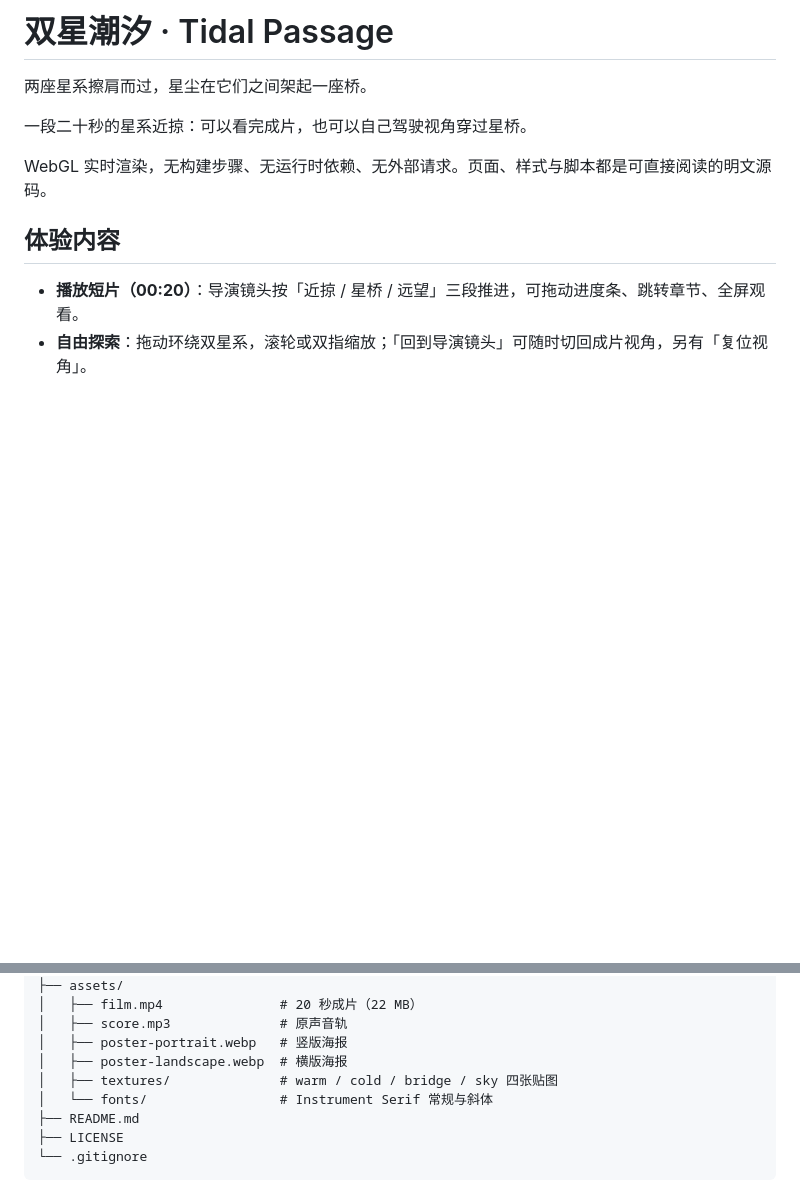
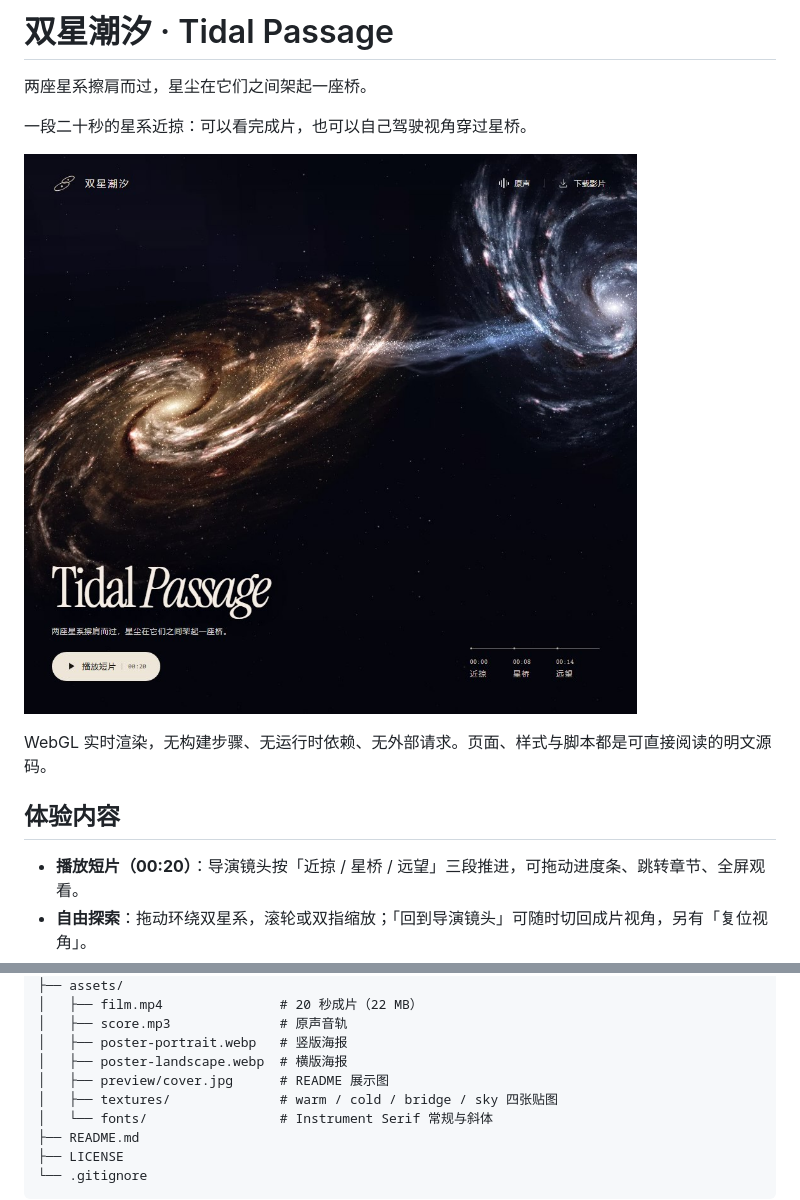
Before and after one commit to jin15902106328-crypto/tidal-passage, a Markdown page: README.md, 2 parts joined by grey strips. Rendered like a GitHub page; pictures changed too: assets/preview/cover.jpg (added); blank space fills up the shorter version.

Commit message:
docs: add cover screenshot to README

```diff
--- a/README.md
+++ b/README.md
@@ -3,6 +3,8 @@
 两座星系擦肩而过，星尘在它们之间架起一座桥。
 
 一段二十秒的星系近掠：可以看完成片，也可以自己驾驶视角穿过星桥。
+
+![双星潮汐封面：琥珀色与冰蓝色星系之间拉出一条星桥](assets/preview/cover.jpg)
 
 WebGL 实时渲染，无构建步骤、无运行时依赖、无外部请求。页面、样式与脚本都是可直接阅读的明文源码。
 
@@ -31,6 +33,7 @@ tidal-passage/
 │   ├── score.mp3              # 原声音轨
 │   ├── poster-portrait.webp   # 竖版海报
 │   ├── poster-landscape.webp  # 横版海报
+│   ├── preview/cover.jpg      # README 展示图
 │   ├── textures/              # warm / cold / bridge / sky 四张贴图
 │   └── fonts/                 # Instrument Serif 常规与斜体
 ├── README.md
```
